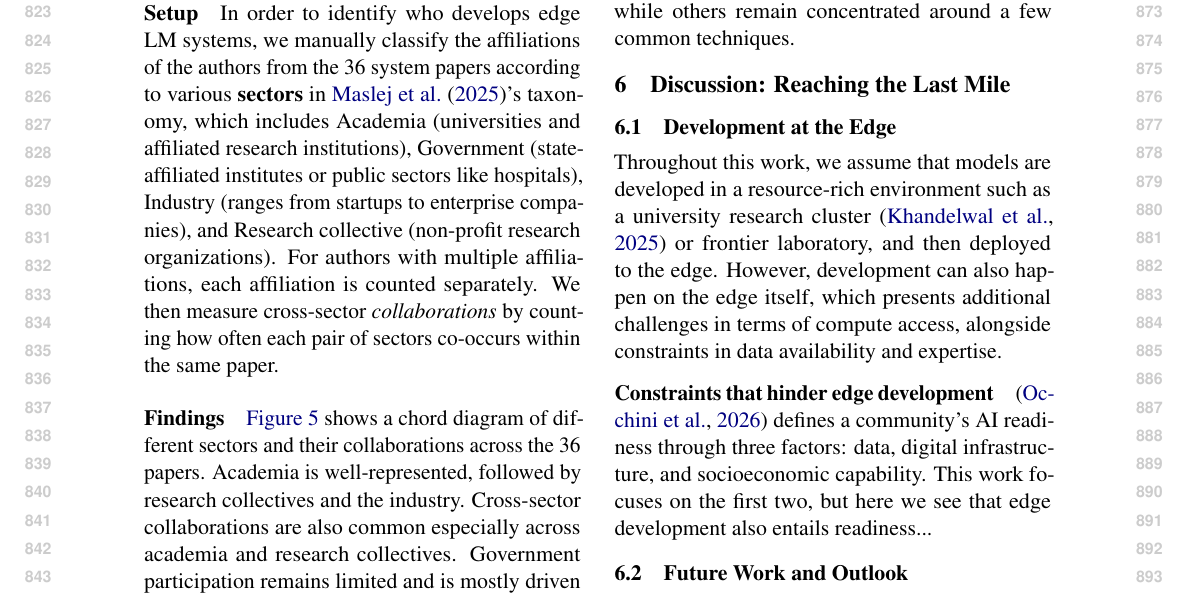
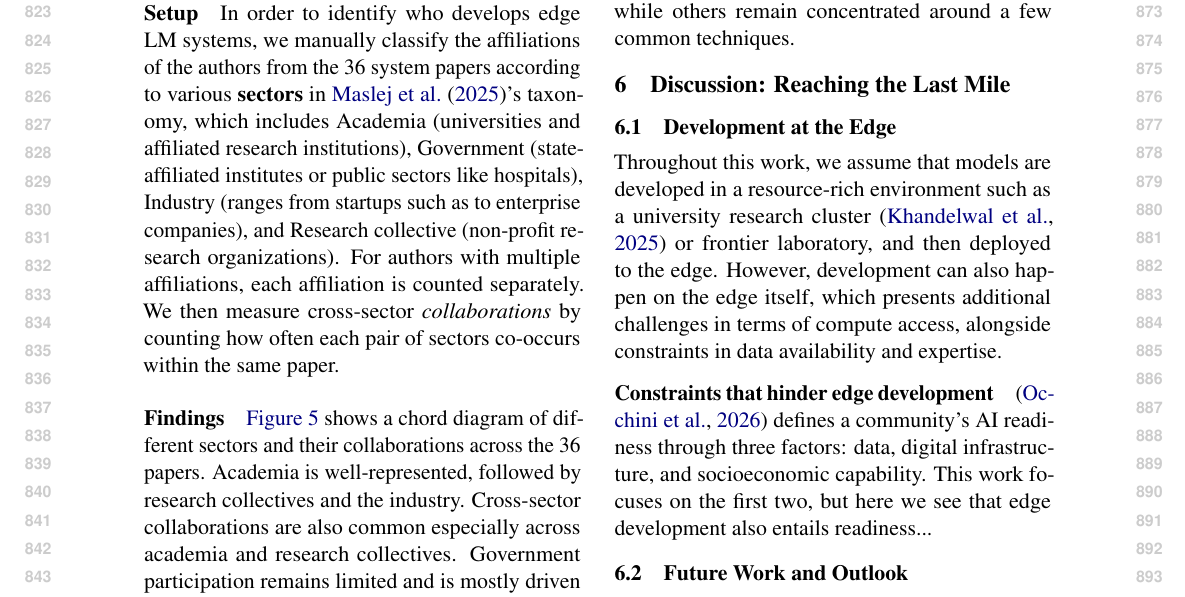
Before and after one commit to ljvmiranda921/multilinguality-at-the-edge, a LaTeX paper (tacl2021v1-template.tex): part of page 9 of 28, cut so that both start at the same text. Compiled offline with pdfLaTeX.

Commit message:
[wip] Update

```diff
--- a/tacl2021v1-template.tex
+++ b/tacl2021v1-template.tex
@@ -554,7 +554,7 @@ In order to identify who develops edge LM systems, we manually classify the affi
 according to various \textbf{sectors} in \citet{maslej2025artificialintelligenceindexreport}'s taxonomy, which includes
 Academia (universities and affiliated research institutions),
 Government (state-affiliated institutes or public sectors like hospitals),
-Industry (ranges from startups to enterprise companies),
+Industry (ranges from startups such as to enterprise companies),
 and Research collective (non-profit research organizations).
 For authors with multiple affiliations, each affiliation is counted separately.
 We then measure cross-sector \textit{collaborations} by counting how often each pair of sectors co-occurs within the same paper.
```
